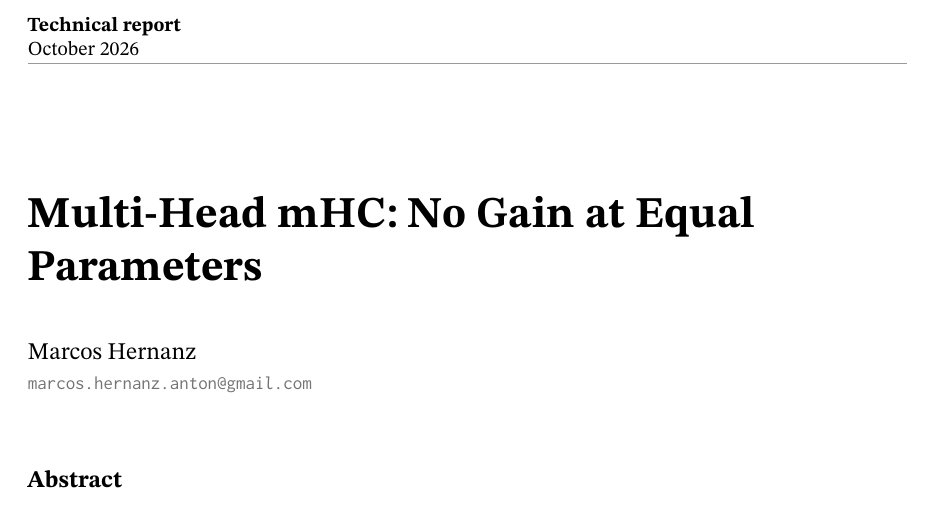
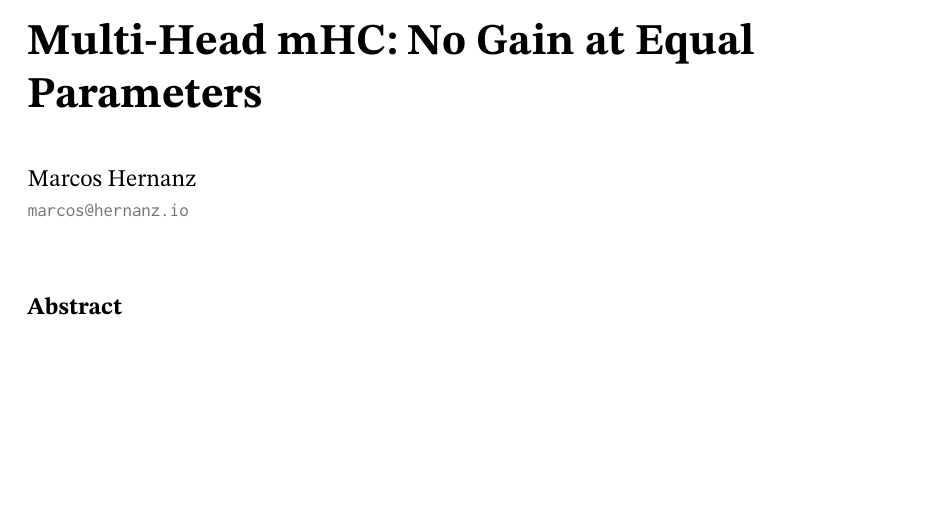
Before and after one commit to marcoshernanz/multi-head-mhc, a LaTeX paper (paper/main.tex): part of page 1 of 29, cut at the place of the change, the shorter picture padded with empty space. Compiled offline with pdfLaTeX.

Commit message:
paper: contact email marcos@hernanz.io, no date in the head note

```diff
--- a/paper/main.tex
+++ b/paper/main.tex
@@ -11,8 +11,8 @@
 
 \title{Multi-Head mHC: No Gain at Equal Parameters}
 \author{Marcos Hernanz}
-\contact{marcos.hernanz.anton@gmail.com}
-\headnote{\textbf{Technical report}\\ October 2026}
+\contact{marcos@hernanz.io}
+\headnote{\textbf{Technical report}}
 
 \begin{document}
 
```
